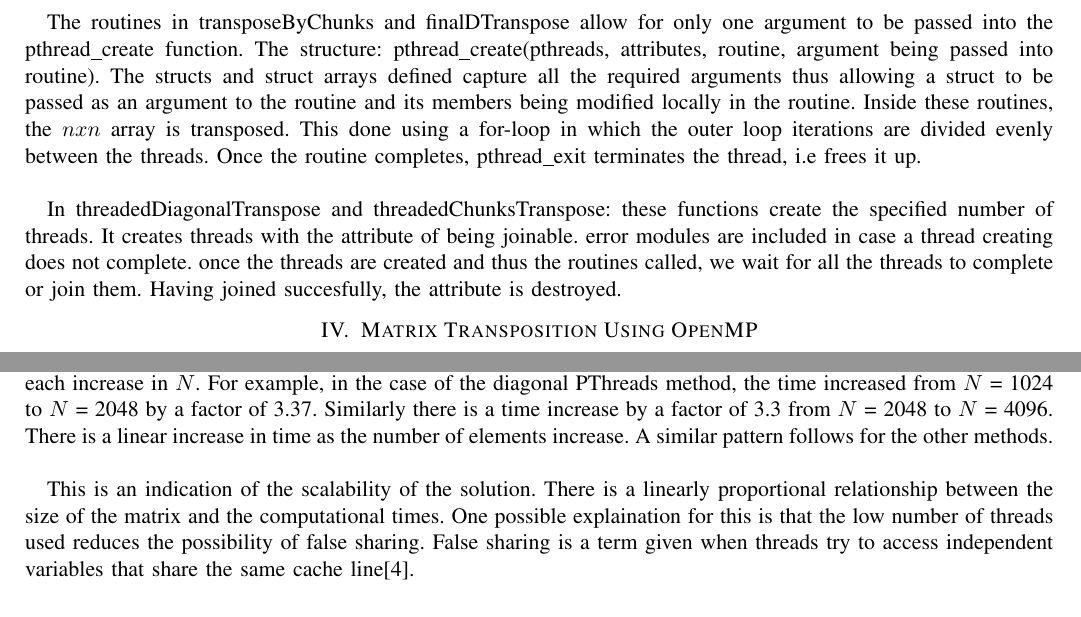
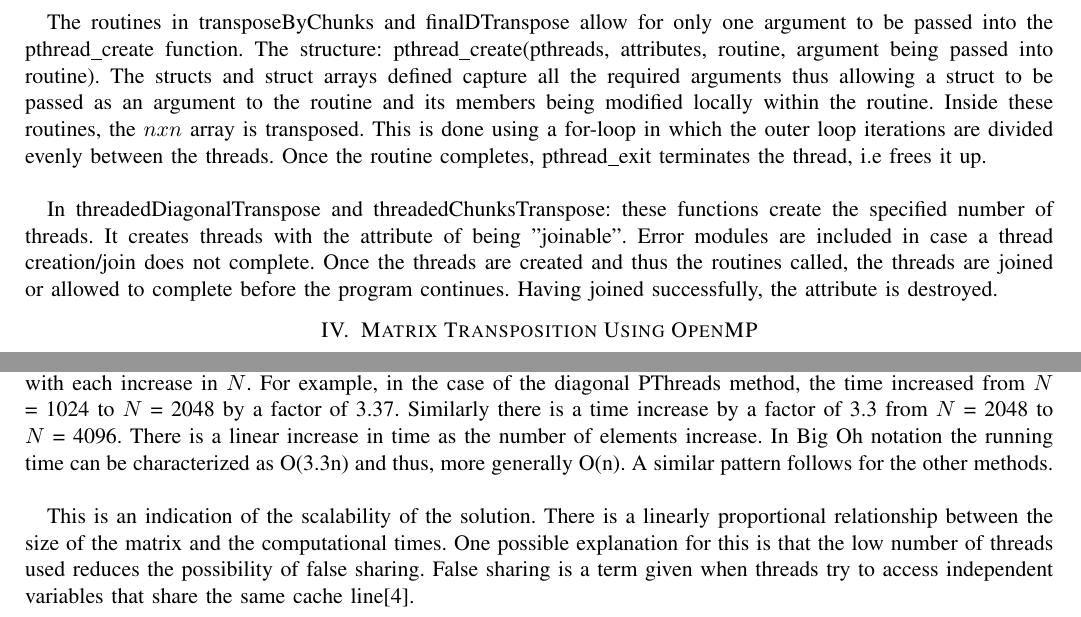
Before and after one commit to James-1036603/ELEN4020Lab2, a LaTeX paper (Documentation/main.tex): two parts of pages 2 and 3 of 4, joined at a grey line, cut so that both start at the same text. Compiled offline with pdfLaTeX.

Commit message:
Submission report

```diff
--- a/Documentation/main.tex
+++ b/Documentation/main.tex
@@ -107,9 +107,9 @@ The diagonal transposition can be referred to as \textit{in place} transposition
 
 \section{Matrix Transposition Using PThreads}
 
-The routines in transposeByChunks and finalDTranspose allow for only one argument to be passed into the pthread\_create function. The structure: pthread\_create(pthreads, attributes, routine, argument being passed into routine). The structs and struct arrays defined capture all the required arguments thus allowing a struct to be passed as an argument to the routine and its members being modified locally in the routine. Inside these routines, the $nxn$ array is transposed. This done using a for-loop in which the outer loop iterations are divided evenly between the threads. Once the routine completes, pthread\_exit terminates the thread, i.e frees it up.\\
+The routines in transposeByChunks and finalDTranspose allow for only one argument to be passed into the pthread\_create function. The structure: pthread\_create(pthreads, attributes, routine, argument being passed into routine). The structs and struct arrays defined capture all the required arguments thus allowing a struct to be passed as an argument to the routine and its members being modified locally within the routine. Inside these routines, the $nxn$ array is transposed. This is done using a for-loop in which the outer loop iterations are divided evenly between the threads. Once the routine completes, pthread\_exit terminates the thread, i.e frees it up.\\
 
-In threadedDiagonalTranspose and threadedChunksTranspose: these functions create the specified number of threads. It creates threads with the attribute of being joinable. error modules are included in case a thread creating does not complete. once the threads are created and thus the routines called, we wait for all the threads to complete or join them. Having joined succesfully, the attribute is destroyed.
+In threadedDiagonalTranspose and threadedChunksTranspose: these functions create the specified number of threads. It creates threads with the attribute of being "joinable". Error modules are included in case a thread creation/join does not complete. Once the threads are created and thus the routines called, the threads are joined or allowed to complete before the program continues. Having joined successfully, the attribute is destroyed.
 
 \section{Matrix Transposition Using OpenMP}
 
@@ -149,9 +149,9 @@ $set\_num\_threads \gets threads$
 
 \section{Critical Analysis and Future Recommendations}
 
-A main function is written which calls the methods implemented. The methods contain within them, timing sequences to compute the amount of time in seconds, that each transposition routine takes to fully transpose a given matrix. The results of these methods can be seen in Table 1. The results appear to be consistent and intuitive. Upon closer inspection it can be seen that there is a significant increase in computational time for $N$ = 128 to $N$ = 1024, where $N$ is the size of the matrix. This is understandable as there is an increase in the order of magnitude of $N$. Thereafter there is an increase in time, in seconds, as $N$ increases. The time increases by a constant factor with each increase in $N$. For example, in the case of the diagonal PThreads method, the time increased from $N$ = 1024 to $N$ = 2048 by a factor of 3.37. Similarly there is a time increase by a factor of 3.3 from $N$ = 2048 to $N$ = 4096. There is a linear increase in time as the number of elements increase. A similar pattern follows for the other methods.\\
+A main function is written which calls the methods implemented. The methods contain within them, timing sequences to compute the amount of time in seconds, that each transposition routine takes to fully transpose a given matrix. The results of these methods can be seen in Table 1. The results appear to be consistent and intuitive. Upon closer inspection it can be seen that there is a significant increase in computational time for $N$ = 128 to $N$ = 1024, where $N$ is the size of the matrix. This is understandable as there is an increase in the order of magnitude of $N$. Thereafter there is an increase in time, in seconds, as $N$ increases. The time increases by a constant factor with each increase in $N$. For example, in the case of the diagonal PThreads method, the time increased from $N$ = 1024 to $N$ = 2048 by a factor of 3.37. Similarly there is a time increase by a factor of 3.3 from $N$ = 2048 to $N$ = 4096. There is a linear increase in time as the number of elements increase. In Big Oh notation the running time can be characterized as O(3.3n) and thus, more generally O(n). A similar pattern follows for the other methods.\\
 
-This is an indication of the scalability of the solution. There is a linearly proportional relationship between the size of the matrix and the computational times. One possible explaination for this is that the low number of threads used reduces the possibility of false sharing. False sharing is a term given when threads try to access independent variables that share the same cache line\cite{thompson_2011}.\\
+This is an indication of the scalability of the solution. There is a linearly proportional relationship between the size of the matrix and the computational times. One possible explanation for this is that the low number of threads used reduces the possibility of false sharing. False sharing is a term given when threads try to access independent variables that share the same cache line\cite{thompson_2011}.\\
 
 If a thread gains access to a particular cache line, all other threads need to wait until that thread has completed its task, and reliquished control of the cache line, before they can gain access to that cache line and the variables in it. This means threads can directly impact the performance of other threads. The greater the number of threads used the more likely false sharing is to happen and the greater its impact on the performance of a multi-threaded program. For this reason simply increasing the number of threads used in a program may not necessarily improve the performance of a program.\\
 
```
Also changed, not shown: Documentation/DICS_Lab_2.pdf.
